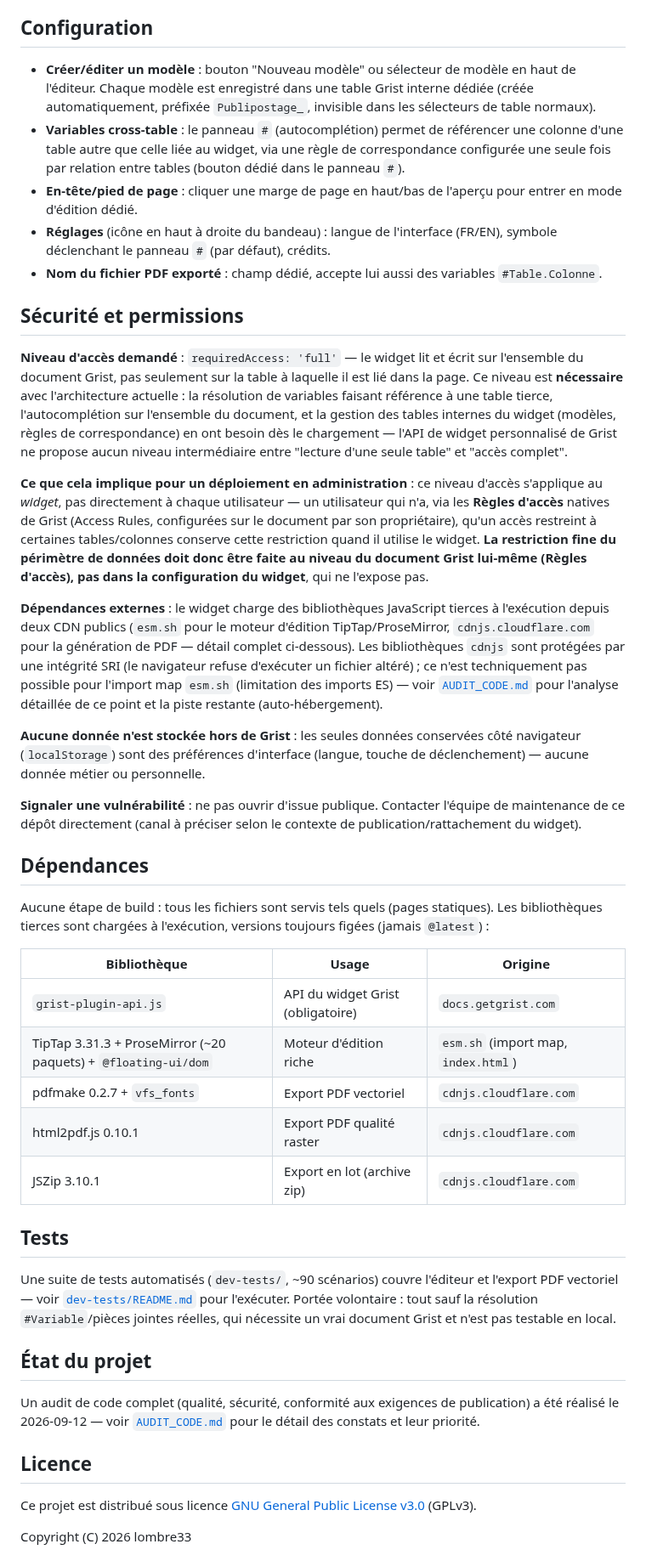
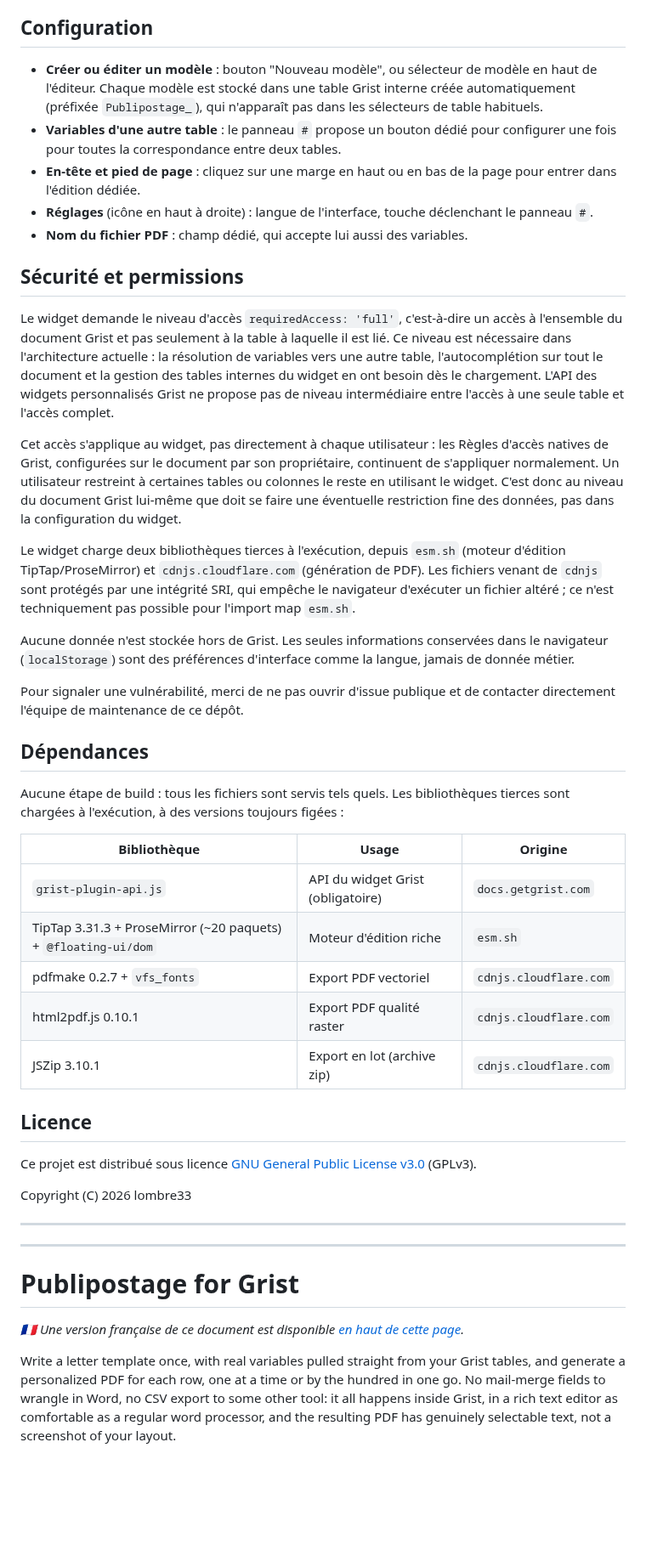
Before and after one commit to grist-factory/Publipostage-Plus, a Markdown page: README.md, the part around one of its changes. Shown at 85% size. Rendered like a GitHub page; blank space fills up the shorter version.

```diff
--- a/README.md
+++ b/README.md
@@ -47,78 +65,71 @@ unique sur GitHub Pages — aucune étape de build.
 
 ## Configuration
 
-- **Créer/éditer un modèle** : bouton "Nouveau modèle" ou sélecteur de modèle en haut de l'éditeur.
-  Chaque modèle est enregistré dans une table Grist interne dédiée (créée automatiquement,
-  préfixée `Publipostage_`, invisible dans les sélecteurs de table normaux).
-- **Variables cross-table** : le panneau `#` (autocomplétion) permet de référencer une colonne
-  d'une table autre que celle liée au widget, via une règle de correspondance configurée une seule
-  fois par relation entre tables (bouton dédié dans le panneau `#`).
-- **En-tête/pied de page** : cliquer une marge de page en haut/bas de l'aperçu pour entrer en mode
-  d'édition dédié.
-- **Réglages** (icône en haut à droite du bandeau) : langue de l'interface (FR/EN), symbole
-  déclenchant le panneau `#` (par défaut), crédits.
-- **Nom du fichier PDF exporté** : champ dédié, accepte lui aussi des variables `#Table.Colonne`.
+- **Créer ou éditer un modèle** : bouton "Nouveau modèle", ou sélecteur de modèle en haut de
+  l'éditeur. Chaque modèle est stocké dans une table Grist interne créée automatiquement (préfixée
+  `Publipostage_`), qui n'apparaît pas dans les sélecteurs de table habituels.
+- **Variables d'une autre table** : le panneau `#` propose un bouton dédié pour configurer une fois
+  pour toutes la correspondance entre deux tables.
+- **En-tête et pied de page** : cliquez sur une marge en haut ou en bas de la page pour entrer dans
+  l'édition dédiée.
+- **Réglages** (icône en haut à droite) : langue de l'interface, touche déclenchant le panneau `#`.
+- **Nom du fichier PDF** : champ dédié, qui accepte lui aussi des variables.
 
 ## Sécurité et permissions
 
-**Niveau d'accès demandé** : `requiredAccess: 'full'` — le widget lit et écrit sur l'ensemble du
-document Grist, pas seulement sur la table à laquelle il est lié dans la page. Ce niveau est
-**nécessaire** avec l'architecture actuelle : la résolution de variables faisant référence à une
-table tierce, l'autocomplétion sur l'ensemble du document, et la gestion des tables internes du
-widget (modèles, règles de correspondance) en ont besoin dès le chargement — l'API de widget
-personnalisé de Grist ne propose aucun niveau intermédiaire entre "lecture d'une seule table" et
-"accès complet".
+Le widget demande le niveau d'accès `requiredAccess: 'full'`, c'est-à-dire un accès à l'ensemble du
+document Grist et pas seulement à la table à laquelle il est lié. Ce niveau est nécessaire dans
+l'architecture actuelle : la résolution de variables vers une autre table, l'autocomplétion sur tout le
+document et la gestion des tables internes du widget en ont besoin dès le chargement. L'API des widgets
+personnalisés Grist ne propose pas de niveau intermédiaire entre l'accès à une seule table et l'accès
+complet.
 
-**Ce que cela implique pour un déploiement en administration** : ce niveau d'accès s'applique au
-*widget*, pas directement à chaque utilisateur — un utilisateur qui n'a, via les **Règles d'accès**
-natives de Grist (Access Rules, configurées sur le document par son propriétaire), qu'un accès
-restreint à certaines tables/colonnes conserve cette restriction quand il utilise le widget. **La
-restriction fine du périmètre de données doit donc être faite au niveau du document Grist
-lui-même (Règles d'accès), pas dans la configuration du widget**, qui ne l'expose pas.
+Cet accès s'applique au widget, pas directement à chaque utilisateur : les Règles d'accès natives de
+Grist, configurées sur le document par son propriétaire, continuent de s'appliquer normalement. Un
+utilisateur restreint à certaines tables ou colonnes le reste en utilisant le widget. C'est donc au
+niveau du document Grist lui-même que doit se faire une éventuelle restriction fine des données, pas
+dans la configuration du widget.
 
-**Dépendances externes** : le widget charge des bibliothèques JavaScript tierces à l'exécution
-depuis deux CDN publics (`esm.sh` pour le moteur d'édition TipTap/ProseMirror, `cdnjs.cloudflare.com`
-pour la génération de PDF — détail complet ci-dessous). Les bibliothèques `cdnjs` sont protégées par
-une intégrité SRI (le navigateur refuse d'exécuter un fichier altéré) ; ce n'est techniquement pas
-possible pour l'import map `esm.sh` (limitation des imports ES) — voir
-[`AUDIT_CODE.md`](AUDIT_CODE.md#2-enjeu-majeur-rssi--périmètre-daccès-et-surface-dattaque)
-pour l'analyse détaillée de ce point et la piste restante (auto-hébergement).
+Le widget charge deux bibliothèques tierces à l'exécution, depuis `esm.sh` (moteur d'édition
+TipTap/ProseMirror) et `cdnjs.cloudflare.com` (génération de PDF). Les fichiers venant de `cdnjs` sont
+protégés par une intégrité SRI, qui empêche le navigateur d'exécuter un fichier altéré ; ce n'est
+techniquement pas possible pour l'import map `esm.sh`.
 
-**Aucune donnée n'est stockée hors de Grist** : les seules données conservées côté navigateur
-(`localStorage`) sont des préférences d'interface (langue, touche de déclenchement) — aucune donnée
-métier ou personnelle.
+Aucune donnée n'est stockée hors de Grist. Les seules informations conservées dans le navigateur
+(`localStorage`) sont des préférences d'interface comme la langue, jamais de donnée métier.
 
-**Signaler une vulnérabilité** : ne pas ouvrir d'issue publique. Contacter l'équipe de maintenance de
-ce dépôt directement (canal à préciser selon le contexte de publication/rattachement du widget).
+Pour signaler une vulnérabilité, merci de ne pas ouvrir d'issue publique et de contacter directement
+l'équipe de maintenance de ce dépôt.
 
 ## Dépendances
 
-Aucune étape de build : tous les fichiers sont servis tels quels (pages statiques). Les bibliothèques
-tierces sont chargées à l'exécution, versions toujours figées (jamais `@latest`) :
+Aucune étape de build : tous les fichiers sont servis tels quels. Les bibliothèques tierces sont
+chargées à l'exécution, à des versions toujours figées :
 
 | Bibliothèque | Usage | Origine |
 |---|---|---|
 | `grist-plugin-api.js` | API du widget Grist (obligatoire) | `docs.getgrist.com` |
-| TipTap 3.31.3 + ProseMirror (~20 paquets) + `@floating-ui/dom` | Moteur d'édition riche | `esm.sh` (import map, `index.html`) |
+| TipTap 3.31.3 + ProseMirror (~20 paquets) + `@floating-ui/dom` | Moteur d'édition riche | `esm.sh` |
 | pdfmake 0.2.7 + `vfs_fonts` | Export PDF vectoriel | `cdnjs.cloudflare.com` |
 | html2pdf.js 0.10.1 | Export PDF qualité raster | `cdnjs.cloudflare.com` |
 | JSZip 3.10.1 | Export en lot (archive zip) | `cdnjs.cloudflare.com` |
-
-## Tests
-
-Une suite de tests automatisés (`dev-tests/`, ~90 scénarios) couvre l'éditeur et l'export PDF
-vectoriel — voir [`dev-tests/README.md`](dev-tests/README.md) pour l'exécuter. Portée
-volontaire : tout sauf la résolution `#Variable`/pièces jointes réelles, qui nécessite un vrai
-document Grist et n'est pas testable en local.
-
-## État du projet
-
-Un audit de code complet (qualité, sécurité, conformité aux exigences de publication) a été réalisé
-le 2026-09-12 — voir [`AUDIT_CODE.md`](AUDIT_CODE.md) pour le détail des constats et leur
-priorité.
 
 ## Licence
 
 Ce projet est distribué sous licence [GNU General Public License v3.0](LICENSE) (GPLv3).
 
 Copyright (C) 2026 lombre33
+
+---
+---
+
+# Publipostage for Grist
+
+*🇫🇷 Une version française de ce document est disponible [en haut de cette page](#publipostage-grist).*
+
+Write a letter template once, with real variables pulled straight from your Grist tables, and generate
+a personalized PDF for each row, one at a time or by the hundred in one go. No mail-merge fields to
+wrangle in Word, no CSV export to some other tool: it all happens inside Grist, in a rich text editor
+as comfortable as a regular word processor, and the resulting PDF has genuinely selectable text, not a
+screenshot of your layout.
+
```
Also changed, not shown: other parts of README.md (+151 -27 lines), screenshots/edition-variables.png (added), screenshots/lecture-resolue.png (added).
